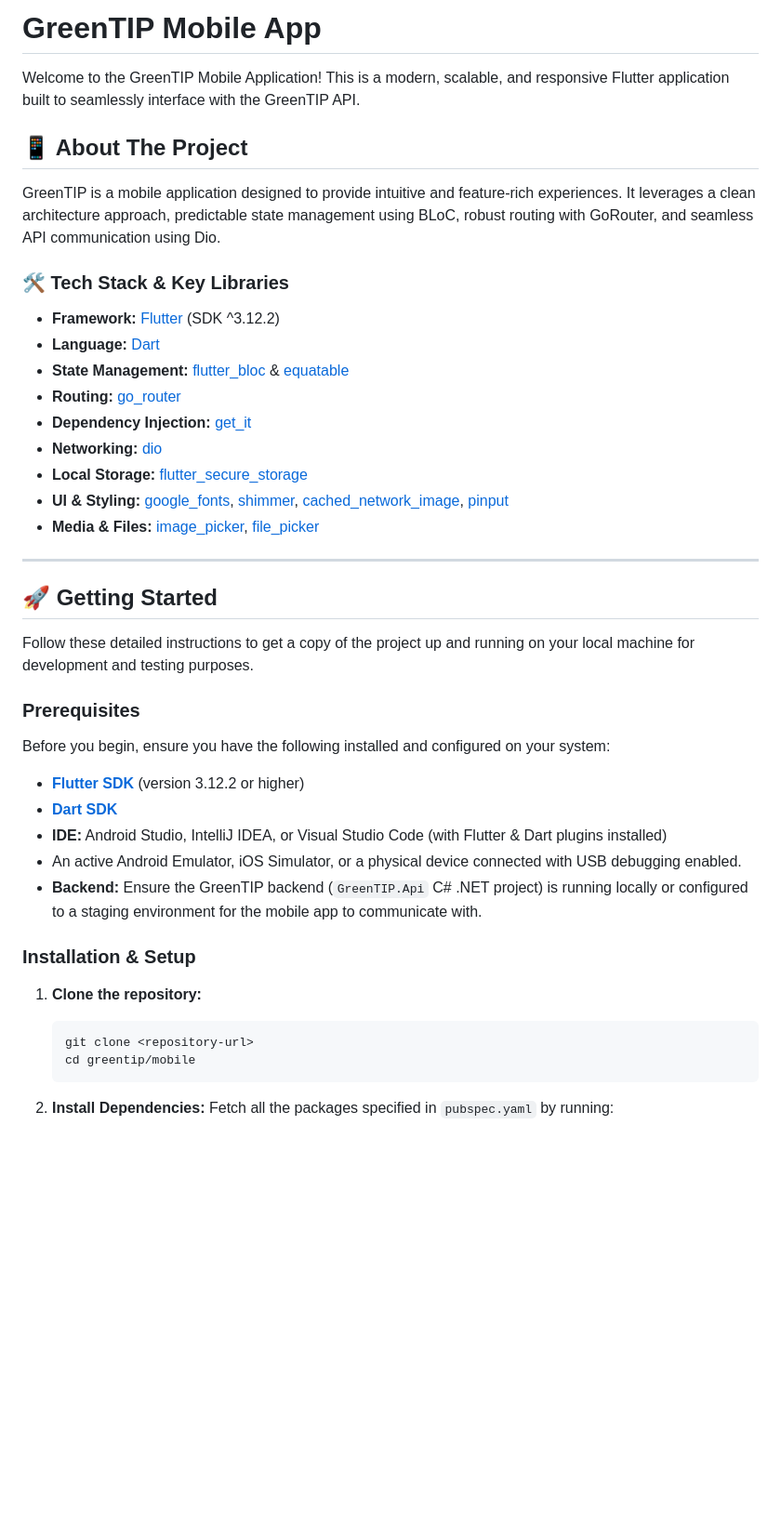
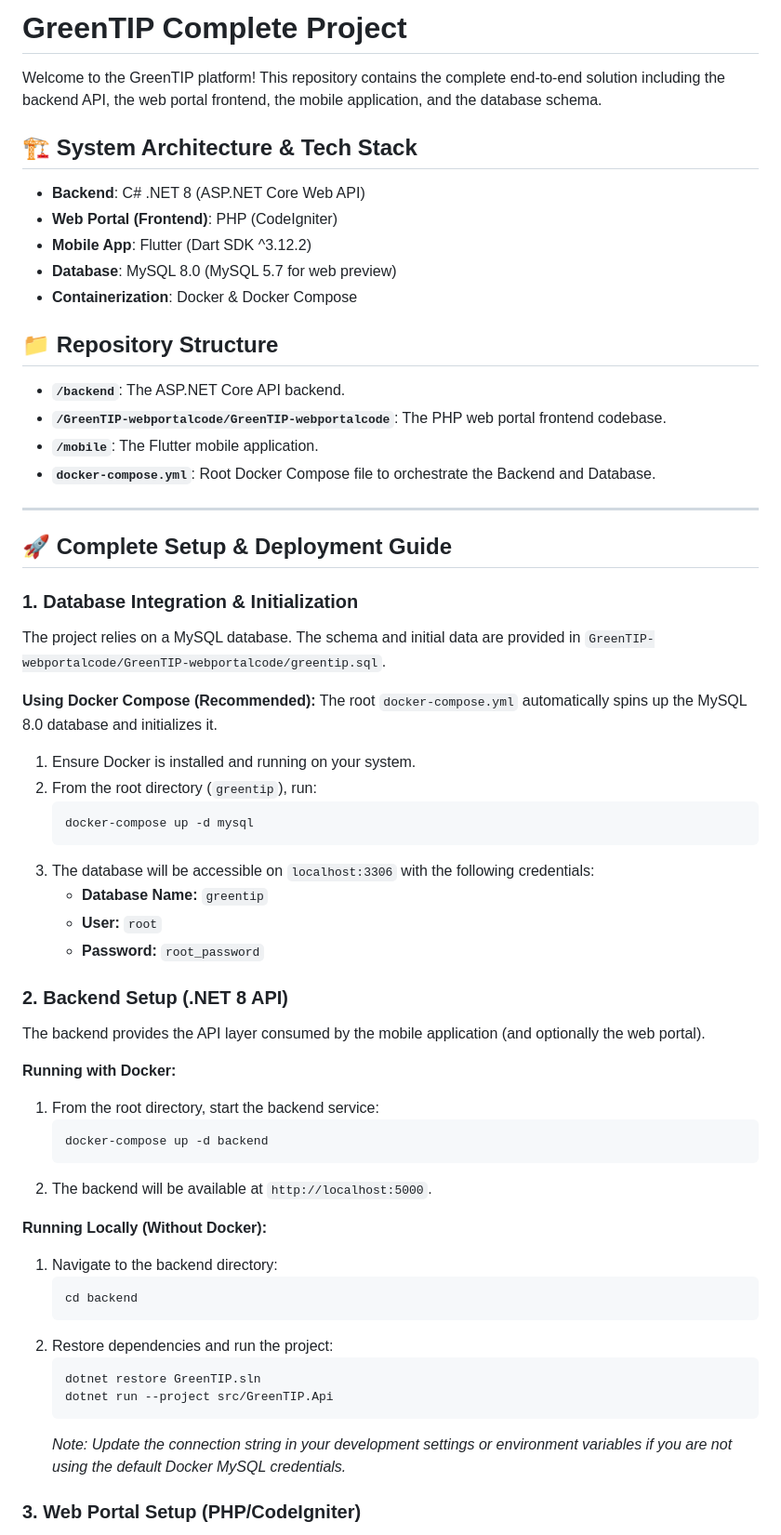
Before and after one commit to Ranith04/greentip, a Markdown page: mobile/README.md, the part around one of its changes. Shown at 93% size. Rendered like a GitHub page; blank space fills up the shorter version.

Commit message:
docs: add comprehensive README with project setup and architecture guide

````diff
--- a/mobile/README.md
+++ b/mobile/README.md
@@ -1,45 +1,63 @@
-# GreenTIP Mobile App
+# GreenTIP Complete Project
 
-Welcome to the GreenTIP Mobile Application! This is a modern, scalable, and responsive Flutter application built to seamlessly interface with the GreenTIP API.
+Welcome to the GreenTIP platform! This repository contains the complete end-to-end solution including the backend API, the web portal frontend, the mobile application, and the database schema.
 
-## 📱 About The Project
+## 🏗️ System Architecture & Tech Stack
 
-GreenTIP is a mobile application designed to provide intuitive and feature-rich experiences. It leverages a clean architecture approach, predictable state management using BLoC, robust routing with GoRouter, and seamless API communication using Dio.
+- **Backend**: C# .NET 8 (ASP.NET Core Web API)
+- **Web Portal (Frontend)**: PHP (CodeIgniter)
+- **Mobile App**: Flutter (Dart SDK ^3.12.2)
+- **Database**: MySQL 8.0 (MySQL 5.7 for web preview)
+- **Containerization**: Docker & Docker Compose
 
-### 🛠️ Tech Stack & Key Libraries
-
-- **Framework:** [Flutter](https://flutter.dev/) (SDK ^3.12.2)
-- **Language:** [Dart](https://dart.dev/)
-- **State Management:** [flutter_bloc](https://pub.dev/packages/flutter_bloc) & [equatable](https://pub.dev/packages/equatable)
-- **Routing:** [go_router](https://pub.dev/packages/go_router)
-- **Dependency Injection:** [get_it](https://pub.dev/packages/get_it)
-- **Networking:** [dio](https://pub.dev/packages/dio)
-- **Local Storage:** [flutter_secure_storage](https://pub.dev/packages/flutter_secure_storage)
-- **UI & Styling:** [google_fonts](https://pub.dev/packages/google_fonts), [shimmer](https://pub.dev/packages/shimmer), [cached_network_image](https://pub.dev/packages/cached_network_image), [pinput](https://pub.dev/packages/pinput)
-- **Media & Files:** [image_picker](https://pub.dev/packages/image_picker), [file_picker](https://pub.dev/packages/file_picker)
+## 📁 Repository Structure
+- **`/backend`**: The ASP.NET Core API backend.
+- **`/GreenTIP-webportalcode/GreenTIP-webportalcode`**: The PHP web portal frontend codebase.
+- **`/mobile`**: The Flutter mobile application.
+- **`docker-compose.yml`**: Root Docker Compose file to orchestrate the Backend and Database.
 
 ---
 
-## 🚀 Getting Started
+## 🚀 Complete Setup & Deployment Guide
 
-Follow these detailed instructions to get a copy of the project up and running on your local machine for development and testing purposes.
+### 1. Database Integration & Initialization
 
-### Prerequisites
+The project relies on a MySQL database. The schema and initial data are provided in `GreenTIP-webportalcode/GreenTIP-webportalcode/greentip.sql`.
 
-Before you begin, ensure you have the following installed and configured on your system:
-- **[Flutter SDK](https://docs.flutter.dev/get-started/install)** (version 3.12.2 or higher)
-- **[Dart SDK](https://dart.dev/get-dart)**
-- **IDE:** Android Studio, IntelliJ IDEA, or Visual Studio Code (with Flutter & Dart plugins installed)
-- An active Android Emulator, iOS Simulator, or a physical device connected with USB debugging enabled.
-- **Backend:** Ensure the GreenTIP backend (`GreenTIP.Api` C# .NET project) is running locally or configured to a staging environment for the mobile app to communicate with.
+**Using Docker Compose (Recommended):**
+The root `docker-compose.yml` automatically spins up the MySQL 8.0 database and initializes it.
+1. Ensure Docker is installed and running on your system.
+2. From the root directory (`greentip`), run:
+   ```bash
+   docker-compose up -d mysql
+   ```
+3. The database will be accessible on `localhost:3306` with the following credentials:
+   - **Database Name:** `greentip`
+   - **User:** `root`
+   - **Password:** `root_password`
 
-### Installation & Setup
+### 2. Backend Setup (.NET 8 API)
 
-1. **Clone the repository:**
+The backend provides the API layer consumed by the mobile application (and optionally the web portal).
+
+**Running with Docker:**
+1. From the root directory, start the backend service:
    ```bash
-   git clone <repository-url>
-   cd greentip/mobile
+   docker-compose up -d backend
    ```
+2. The backend will be available at `http://localhost:5000`.
 
-2. **Install Dependencies:**
-   Fetch all the packages specified in `pubspec.yaml` by running:
+**Running Locally (Without Docker):**
+1. Navigate to the backend directory:
+   ```bash
+   cd backend
+   ```
+2. Restore dependencies and run the project:
+   ```bash
+   dotnet restore GreenTIP.sln
+   dotnet run --project src/GreenTIP.Api
+   ```
+   *Note: Update the connection string in your development settings or environment variables if you are not using the default Docker MySQL credentials.*
+
+### 3. Web Portal Setup (PHP/CodeIgniter)
+
````
Also changed, not shown: other parts of mobile/README.md (+52 -28 lines).
